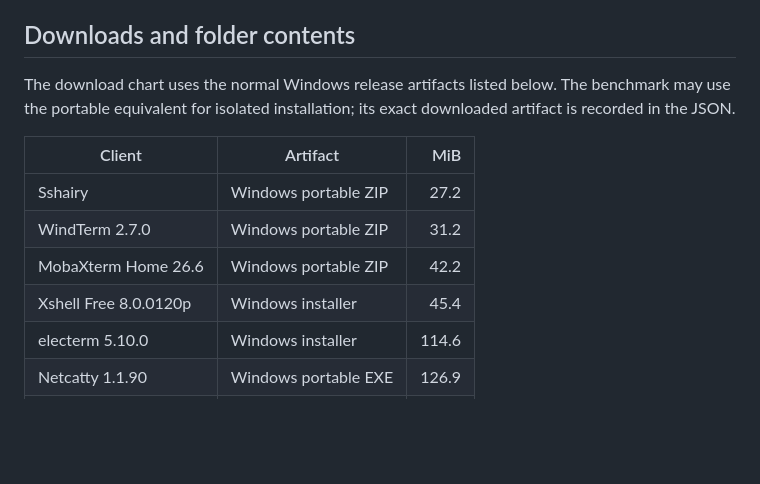
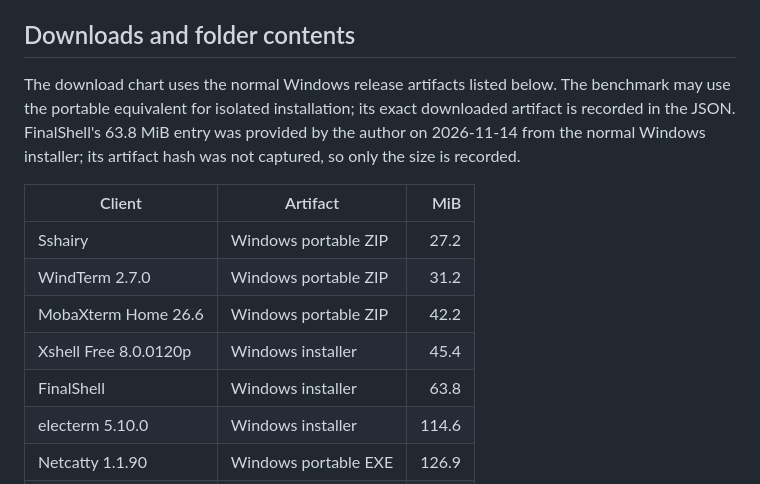
Before and after one commit to Marchen-orz/Sshairy, a Markdown page: tool/readme/SOURCES.md, the part around the change. GitHub-like rendering; blank space fills up the shorter version.

```diff
--- a/tool/readme/SOURCES.md
+++ b/tool/readme/SOURCES.md
@@ -60,7 +60,7 @@ The baseline harness is [measure_startup.py](measure_startup.py). For isolated E
 
 ## Downloads and folder contents
 
-The download chart uses the normal Windows release artifacts listed below. The benchmark may use the portable equivalent for isolated installation; its exact downloaded artifact is recorded in the JSON.
+The download chart uses the normal Windows release artifacts listed below. The benchmark may use the portable equivalent for isolated installation; its exact downloaded artifact is recorded in the JSON. FinalShell's 63.8 MiB entry was provided by the author on 2026-11-14 from the normal Windows installer; its artifact hash was not captured, so only the size is recorded.
 
 | Client | Artifact | MiB |
 |---|---|---:|
@@ -68,6 +68,7 @@ The download chart uses the normal Windows release artifacts listed below. The b
 | WindTerm 2.7.0 | Windows portable ZIP | 31.2 |
 | MobaXterm Home 26.6 | Windows portable ZIP | 42.2 |
 | Xshell Free 8.0.0120p | Windows installer | 45.4 |
+| FinalShell | Windows installer | 63.8 |
 | electerm 5.10.0 | Windows installer | 114.6 |
 | Netcatty 1.1.90 | Windows portable EXE | 126.9 |
 | Wave Terminal 0.14.5 | Windows EXE | 156.2 |
```
Also changed, not shown: README.md (+1 -1 lines), README.zh.md (+1 -1 lines), media/footprint.png, media/zh/footprint.png, 3 other files.
